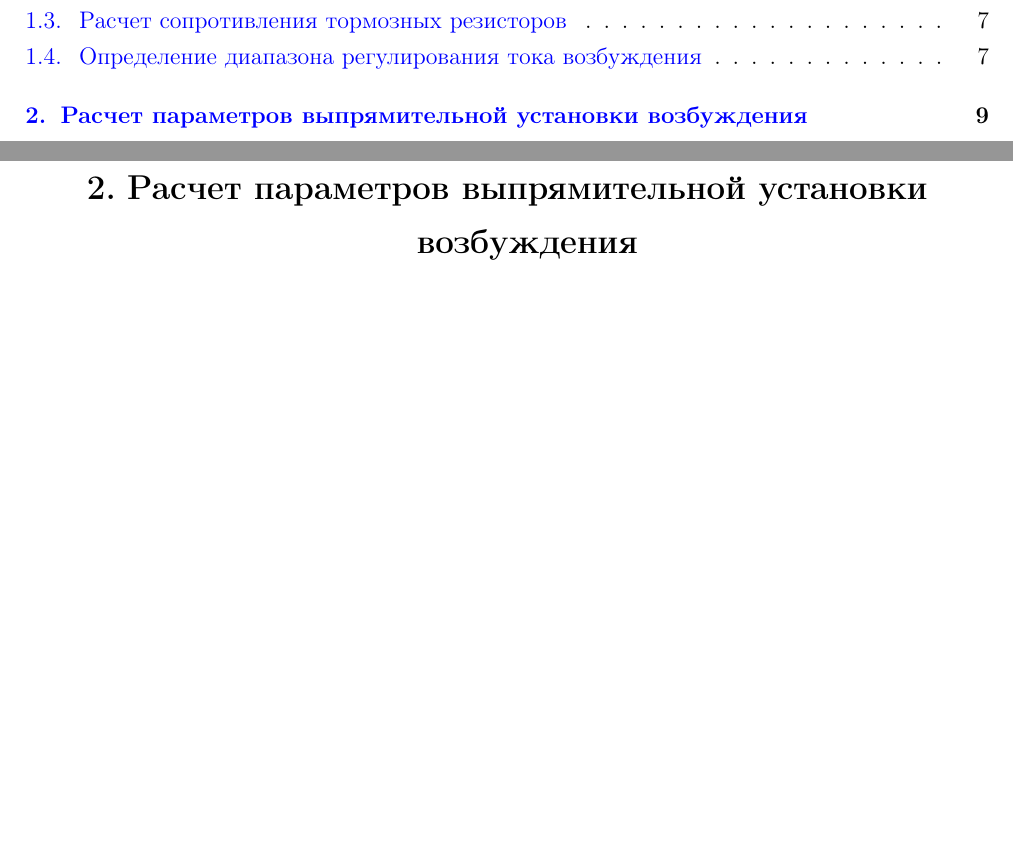
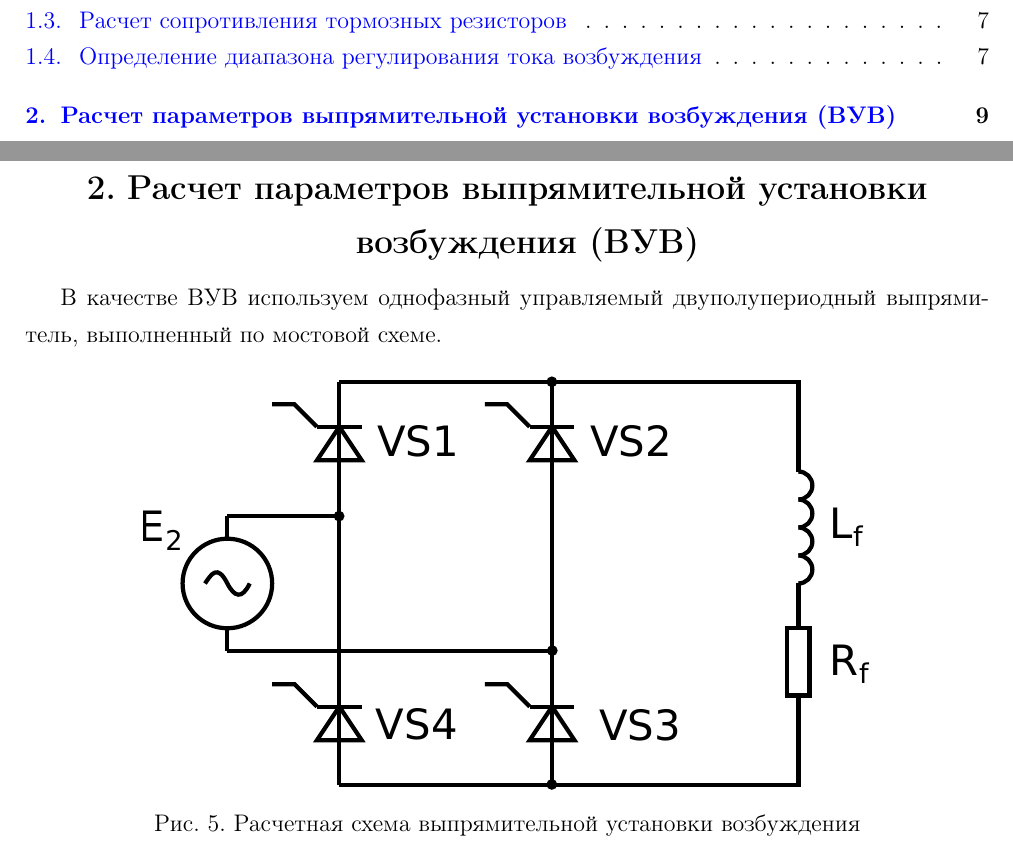
Before and after one commit to maisvendoo/RGR_eps_conv, a LaTeX document (index.tex, which reads rect-calc.tex): two parts of pages 2 and 10 of 10, joined at a grey line, cut so that both start at the same text, the shorter picture padded with empty space. Compiled offline with pdfLaTeX.

Commit message:
Расчетная схема ВУВ

```diff
--- a/rect-calc.tex
+++ b/rect-calc.tex
@@ -1 +1,10 @@
-\chapter{Расчет параметров выпрямительной установки возбуждения}
+\chapter{Расчет параметров выпрямительной установки возбуждения (ВУВ)}
+
+В качестве ВУВ используем однофазный управляемый двуполупериодный выпрямитель, выполненный по мостовой схеме.
+
+\begin{figure}[H]
+    \centering
+    \includegraphics[width=0.5\textheight]{rectifier.eps}
+    \caption{Расчетная схема выпрямительной установки возбуждения}
+    \label{fig:vuv}
+\end{figure}
```
Also changed, not shown: img/rectifier.eps (added), img/rectifier.svg (added), 1 other file.
